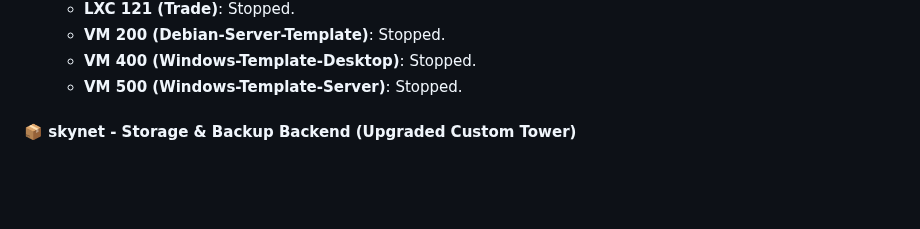
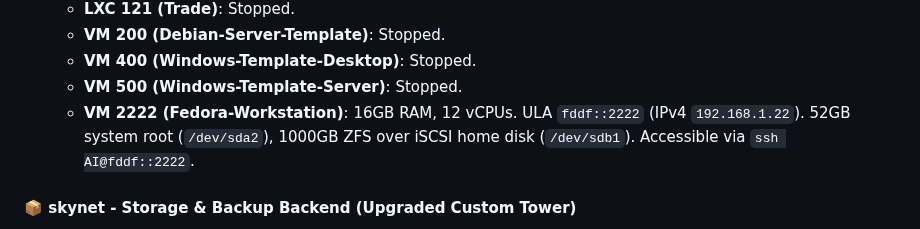
Before and after one commit to TucoPF/Homelab-Portfolio, a Markdown page: AGENTS.md, the part around the change. Rendered like a GitHub page; blank space fills up the shorter version.

Commit message:
docs: register VM 2222 Fedora Workstation details across inventory files

```diff
--- a/AGENTS.md
+++ b/AGENTS.md
@@ -67,6 +67,8 @@
     *   **VM 200 (Debian-Server-Template)**: Stopped.
     *   **VM 400 (Windows-Template-Desktop)**: Stopped.
     *   **VM 500 (Windows-Template-Server)**: Stopped.
+    *   **VM 2222 (Fedora-Workstation)**: 16GB RAM, 12 vCPUs. ULA `fddf::2222` (IPv4 `192.168.1.22`). 52GB system root (`/dev/sda2`), 1000GB ZFS over iSCSI home disk (`/dev/sdb1`). Accessible via `ssh AI@fddf::2222`.
+
 
 #### 📦 skynet - Storage & Backup Backend (Upgraded Custom Tower)
 *   **Form Factor**: Custom ATX Mid-Tower Storage Server
```
Also changed, not shown: 0_Active_Configurations/01_Homelab_Inventory.md (+2 -0 lines), 1_Infrastructure_and_Architecture/01_Homelab_Inventory.md (+2 -0 lines).
